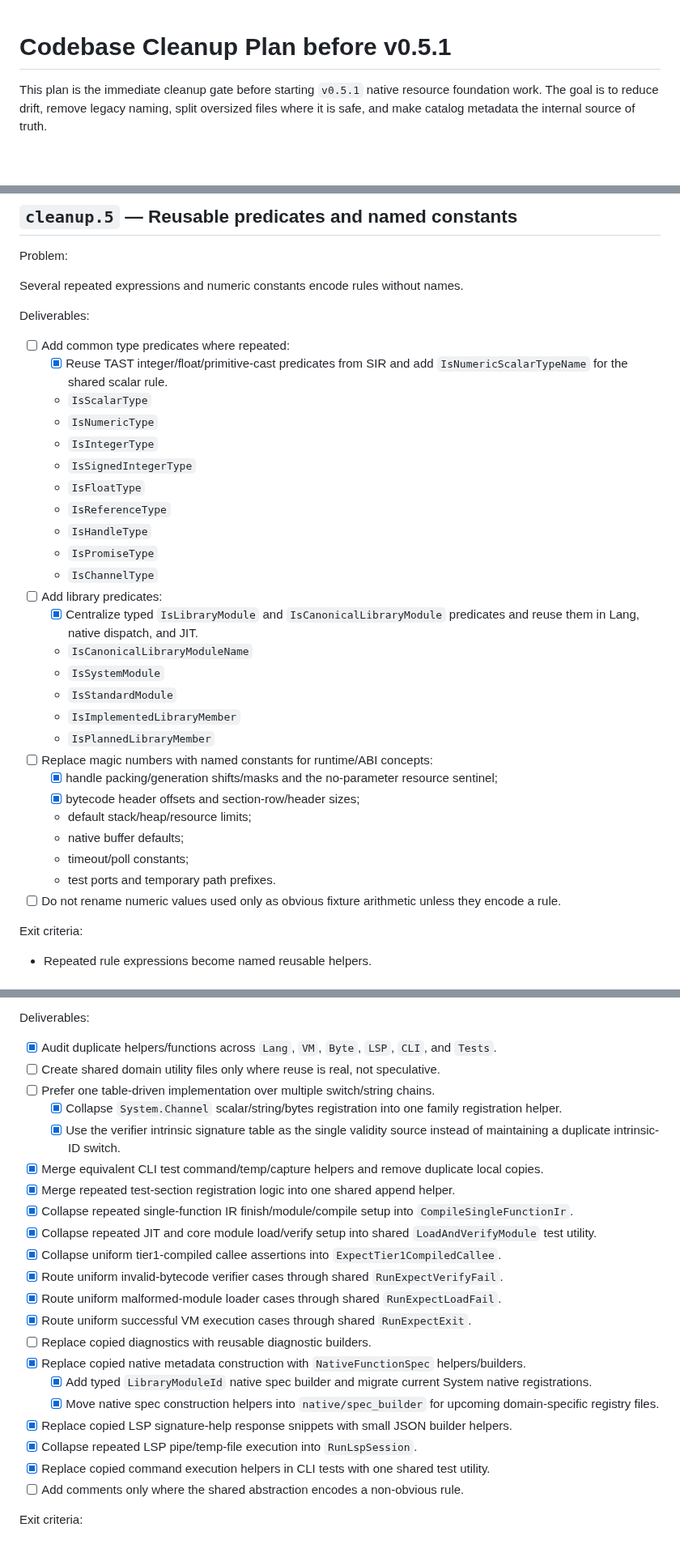
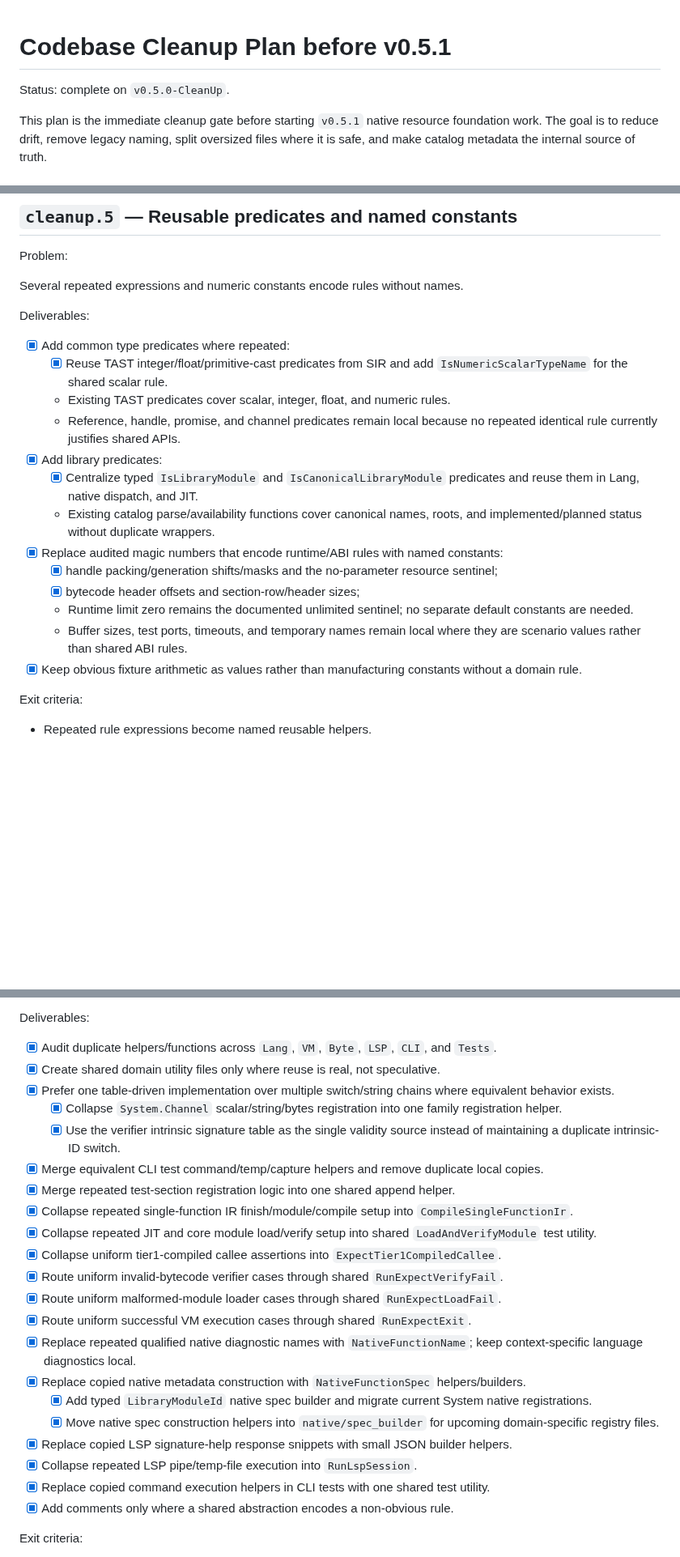
Before and after one commit to JJLDonley/Simple, a Markdown page: Docs/CodebaseCleanup_v0.5.md, 3 parts joined by grey strips. Shown at 81% size. Drawn GitHub-style; blank space fills up the shorter version.

Commit message:
docs: close v0.5 cleanup gate

```diff
--- a/Docs/CodebaseCleanup_v0.5.md
+++ b/Docs/CodebaseCleanup_v0.5.md
@@ -1,4 +1,6 @@
 # Codebase Cleanup Plan before v0.5.1
+
+Status: complete on `v0.5.0-CleanUp`.
 
 This plan is the immediate cleanup gate before starting `v0.5.1` native resource foundation work. The goal is to reduce drift, remove legacy naming, split oversized files where it is safe, and make catalog metadata the internal source of truth.
 
@@ -297,32 +299,19 @@ Several repeated expressions and numeric constants encode rules without names.
 
 Deliverables:
 
-- [ ] Add common type predicates where repeated:
+- [x] Add common type predicates where repeated:
   - [x] Reuse TAST integer/float/primitive-cast predicates from SIR and add `IsNumericScalarTypeName` for the shared scalar rule.
-  - `IsScalarType`
-  - `IsNumericType`
-  - `IsIntegerType`
-  - `IsSignedIntegerType`
-  - `IsFloatType`
-  - `IsReferenceType`
-  - `IsHandleType`
-  - `IsPromiseType`
-  - `IsChannelType`
-- [ ] Add library predicates:
+  - Existing TAST predicates cover scalar, integer, float, and numeric rules.
+  - Reference, handle, promise, and channel predicates remain local because no repeated identical rule currently justifies shared APIs.
+- [x] Add library predicates:
   - [x] Centralize typed `IsLibraryModule` and `IsCanonicalLibraryModule` predicates and reuse them in Lang, native dispatch, and JIT.
-  - `IsCanonicalLibraryModuleName`
-  - `IsSystemModule`
-  - `IsStandardModule`
-  - `IsImplementedLibraryMember`
-  - `IsPlannedLibraryMember`
-- [ ] Replace magic numbers with named constants for runtime/ABI concepts:
+  - Existing catalog parse/availability functions cover canonical names, roots, and implemented/planned status without duplicate wrappers.
+- [x] Replace audited magic numbers that encode runtime/ABI rules with named constants:
   - [x] handle packing/generation shifts/masks and the no-parameter resource sentinel;
   - [x] bytecode header offsets and section-row/header sizes;
-  - default stack/heap/resource limits;
-  - native buffer defaults;
-  - timeout/poll constants;
-  - test ports and temporary path prefixes.
-- [ ] Do not rename numeric values used only as obvious fixture arithmetic unless they encode a rule.
+  - Runtime limit zero remains the documented unlimited sentinel; no separate default constants are needed.
+  - Buffer sizes, test ports, timeouts, and temporary names remain local where they are scenario values rather than shared ABI rules.
+- [x] Keep obvious fixture arithmetic as values rather than manufacturing constants without a domain rule.
 
 Exit criteria:
 
@@ -351,8 +340,8 @@ Targets for consolidation:
 Deliverables:
 
 - [x] Audit duplicate helpers/functions across `Lang`, `VM`, `Byte`, `LSP`, `CLI`, and `Tests`.
-- [ ] Create shared domain utility files only where reuse is real, not speculative.
-- [ ] Prefer one table-driven implementation over multiple switch/string chains.
+- [x] Create shared domain utility files only where reuse is real, not speculative.
+- [x] Prefer one table-driven implementation over multiple switch/string chains where equivalent behavior exists.
   - [x] Collapse `System.Channel` scalar/string/bytes registration into one family registration helper.
   - [x] Use the verifier intrinsic signature table as the single validity source instead of maintaining a duplicate intrinsic-ID switch.
 - [x] Merge equivalent CLI test command/temp/capture helpers and remove duplicate local copies.
@@ -363,14 +352,14 @@ Deliverables:
 - [x] Route uniform invalid-bytecode verifier cases through shared `RunExpectVerifyFail`.
 - [x] Route uniform malformed-module loader cases through shared `RunExpectLoadFail`.
 - [x] Route uniform successful VM execution cases through shared `RunExpectExit`.
-- [ ] Replace copied diagnostics with reusable diagnostic builders.
+- [x] Replace repeated qualified native diagnostic names with `NativeFunctionName`; keep context-specific language diagnostics local.
 - [x] Replace copied native metadata construction with `NativeFunctionSpec` helpers/builders.
   - [x] Add typed `LibraryModuleId` native spec builder and migrate current System native registrations.
   - [x] Move native spec construction helpers into `native/spec_builder` for upcoming domain-specific registry files.
 - [x] Replace copied LSP signature-help response snippets with small JSON builder helpers.
 - [x] Collapse repeated LSP pipe/temp-file execution into `RunLspSession`.
 - [x] Replace copied command execution helpers in CLI tests with one shared test utility.
-- [ ] Add comments only where the shared abstraction encodes a non-obvious rule.
+- [x] Add comments only where a shared abstraction encodes a non-obvious rule.
 
 Exit criteria:
 
```
Also changed, not shown: other parts of Docs/CodebaseCleanup_v0.5.md (+7 -7 lines).
